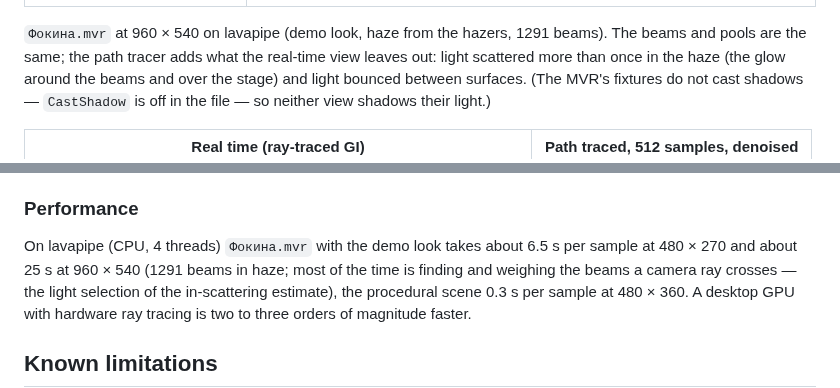
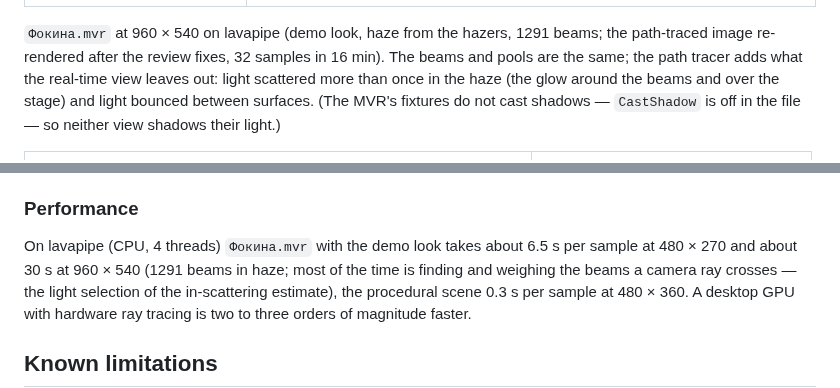
Before and after one commit to nikitasa228/gdtf, a Markdown page: docs/rendering.md, 2 parts joined by grey strips. GitHub-like rendering.

Commit message:
WIP: Фокина final render image after the review fixes
Co-Authored-By: Claude Opus 5.5 <noreply@anthropic.com>
Claude-Session: https://claude.ai/code/session_01YZGSkircgDTqeM2ggGKiHk

```diff
--- a/docs/rendering.md
+++ b/docs/rendering.md
@@ -894,7 +894,8 @@ is refused the same way).
 |---|---|
 | ![real time](images/render-final-fokina-realtime.png) | ![path traced](images/render-final-fokina.png) |
 
-`Фокина.mvr` at 960 × 540 on lavapipe (demo look, haze from the hazers, 1291 beams). The beams and pools are the
+`Фокина.mvr` at 960 × 540 on lavapipe (demo look, haze from the hazers, 1291 beams; the path-traced image re-rendered
+after the review fixes, 32 samples in 16 min). The beams and pools are the
 same; the path tracer adds what the real-time view leaves out: light scattered more than once in the haze (the glow
 around the beams and over the stage) and light bounced between surfaces. (The MVR's fixtures do not cast shadows —
 `CastShadow` is off in the file — so neither view shadows their light.)
@@ -1066,7 +1067,7 @@ the values back into cd/m²), `raw.*` (with `--denoise`), `albedo.*`, `N.*` (wor
 
 ### Performance
 
-On lavapipe (CPU, 4 threads) `Фокина.mvr` with the demo look takes about 6.5 s per sample at 480 × 270 and about 25 s
+On lavapipe (CPU, 4 threads) `Фокина.mvr` with the demo look takes about 6.5 s per sample at 480 × 270 and about 30 s
 at 960 × 540 (1291 beams in haze; most of the time is finding and weighing the beams a camera ray crosses — the light
 selection of the in-scattering estimate), the procedural scene 0.3 s per sample at 480 × 360. A desktop GPU with
 hardware ray tracing is two to three orders of magnitude faster.
```
Also changed, not shown: docs/images/render-final-fokina.png.
